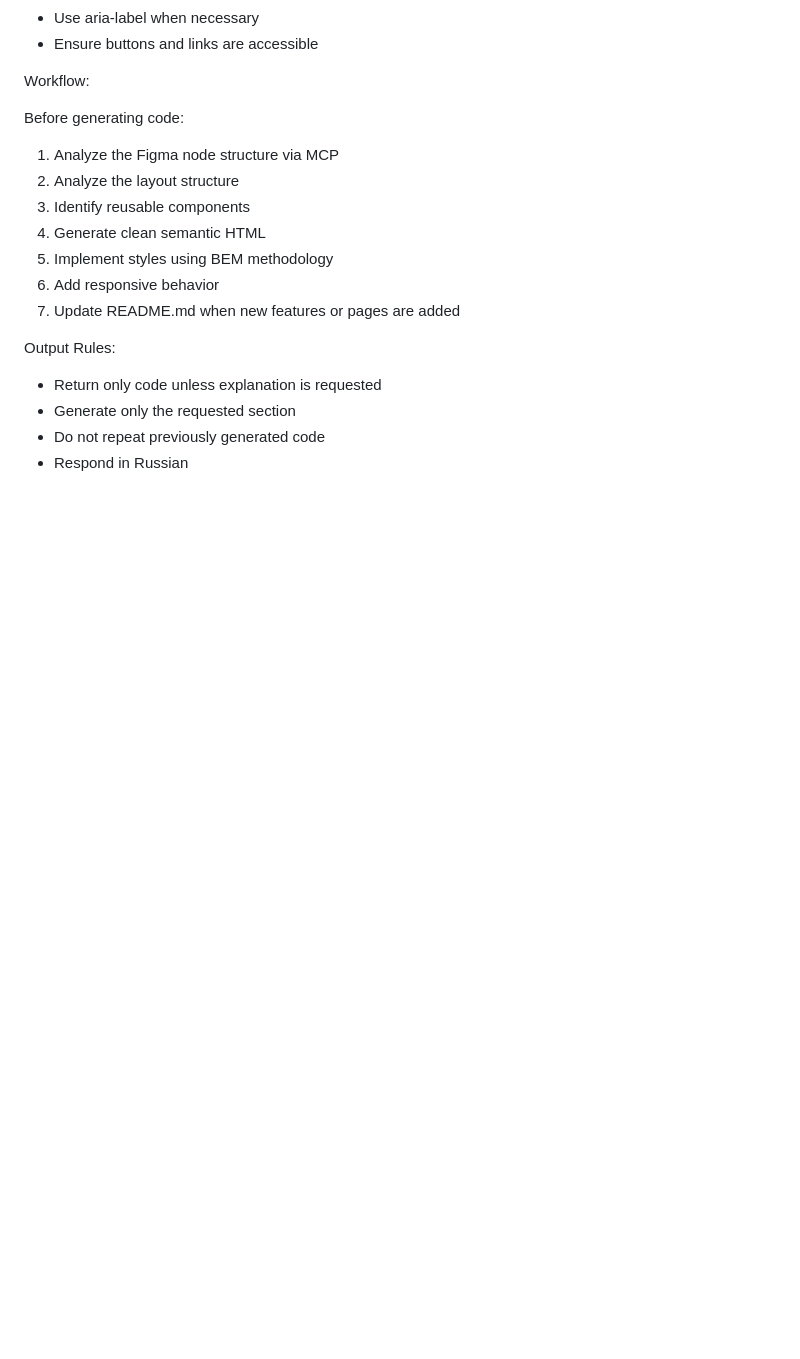
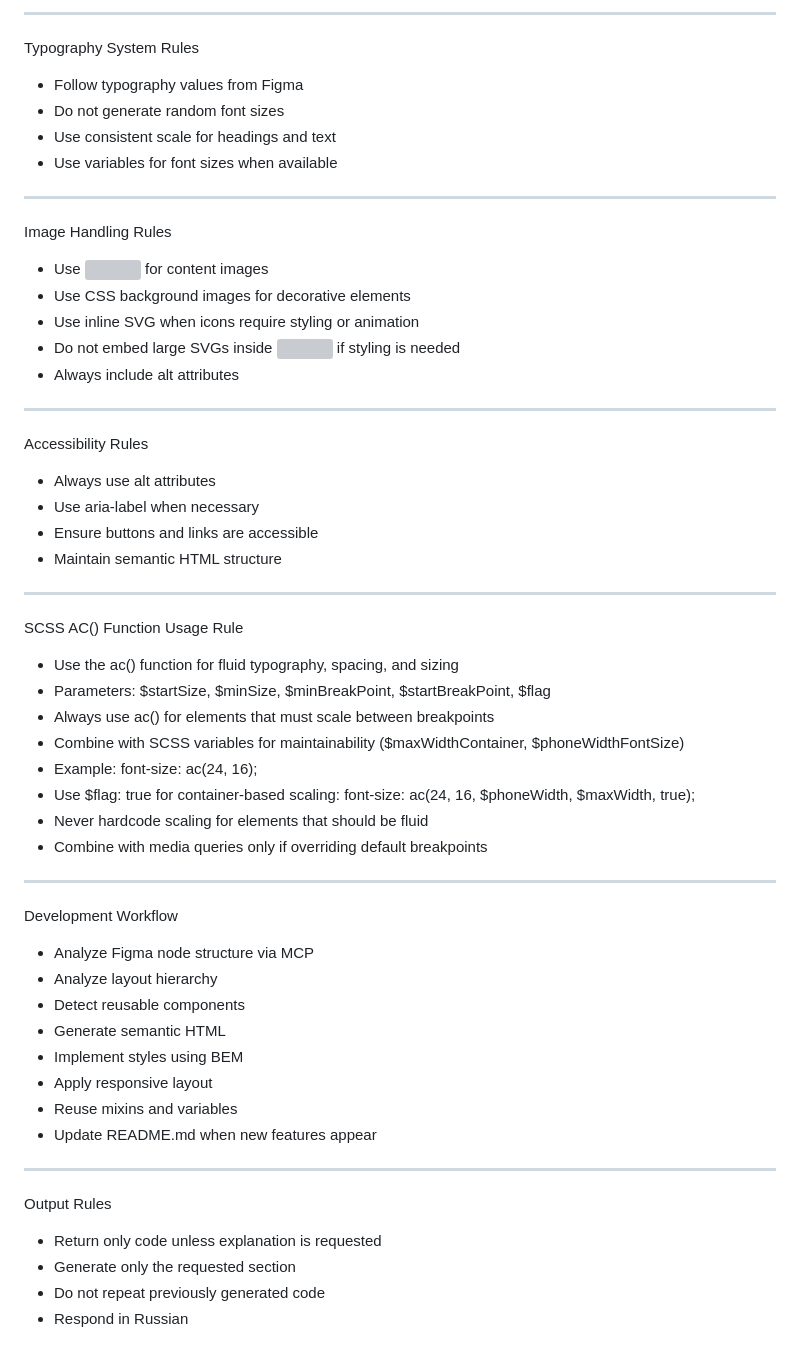
Before and after one commit to cheer77/arpix_share, a Markdown page: .ai-context.md, the part around one of its changes. Drawn GitHub-style; blank space fills up the shorter version; grey boxes are pictures that could not be loaded.

```diff
--- a/.ai-context.md
+++ b/.ai-context.md
@@ -126,20 +170,55 @@ Accessibility Rules:
+--------------------------------------------------
+
+Typography System Rules
+* Follow typography values from Figma
+* Do not generate random font sizes
+* Use consistent scale for headings and text
+* Use variables for font sizes when available
+
+--------------------------------------------------
+
+Image Handling Rules
+* Use <img> for content images
+* Use CSS background images for decorative elements
+* Use inline SVG when icons require styling or animation
+* Do not embed large SVGs inside <img> if styling is needed
+* Always include alt attributes
+
+--------------------------------------------------
+
+Accessibility Rules
+* Always use alt attributes
 * Use aria-label when necessary
 * Ensure buttons and links are accessible
+* Maintain semantic HTML structure
 
-Workflow:
+--------------------------------------------------
 
-Before generating code:
+SCSS AC() Function Usage Rule
+* Use the ac() function for fluid typography, spacing, and sizing
+* Parameters: $startSize, $minSize, $minBreakPoint, $startBreakPoint, $flag
+* Always use ac() for elements that must scale between breakpoints
+* Combine with SCSS variables for maintainability ($maxWidthContainer, $phoneWidthFontSize)
+* Example: font-size: ac(24, 16);
+* Use $flag: true for container-based scaling: font-size: ac(24, 16, $phoneWidth, $maxWidth, true);
+* Never hardcode scaling for elements that should be fluid
+* Combine with media queries only if overriding default breakpoints
 
-1. Analyze the Figma node structure via MCP
-2. Analyze the layout structure
-3. Identify reusable components
-4. Generate clean semantic HTML
-5. Implement styles using BEM methodology
-6. Add responsive behavior
-7. Update README.md when new features or pages are added
+--------------------------------------------------
 
-Output Rules:
+Development Workflow
+* Analyze Figma node structure via MCP
+* Analyze layout hierarchy
+* Detect reusable components
+* Generate semantic HTML
+* Implement styles using BEM
+* Apply responsive layout
+* Reuse mixins and variables
+* Update README.md when new features appear
 
+--------------------------------------------------
+
+Output Rules
 * Return only code unless explanation is requested
 * Generate only the requested section
 * Do not repeat previously generated code
```
Also changed, not shown: other parts of .ai-context.md (+115 -71 lines).
